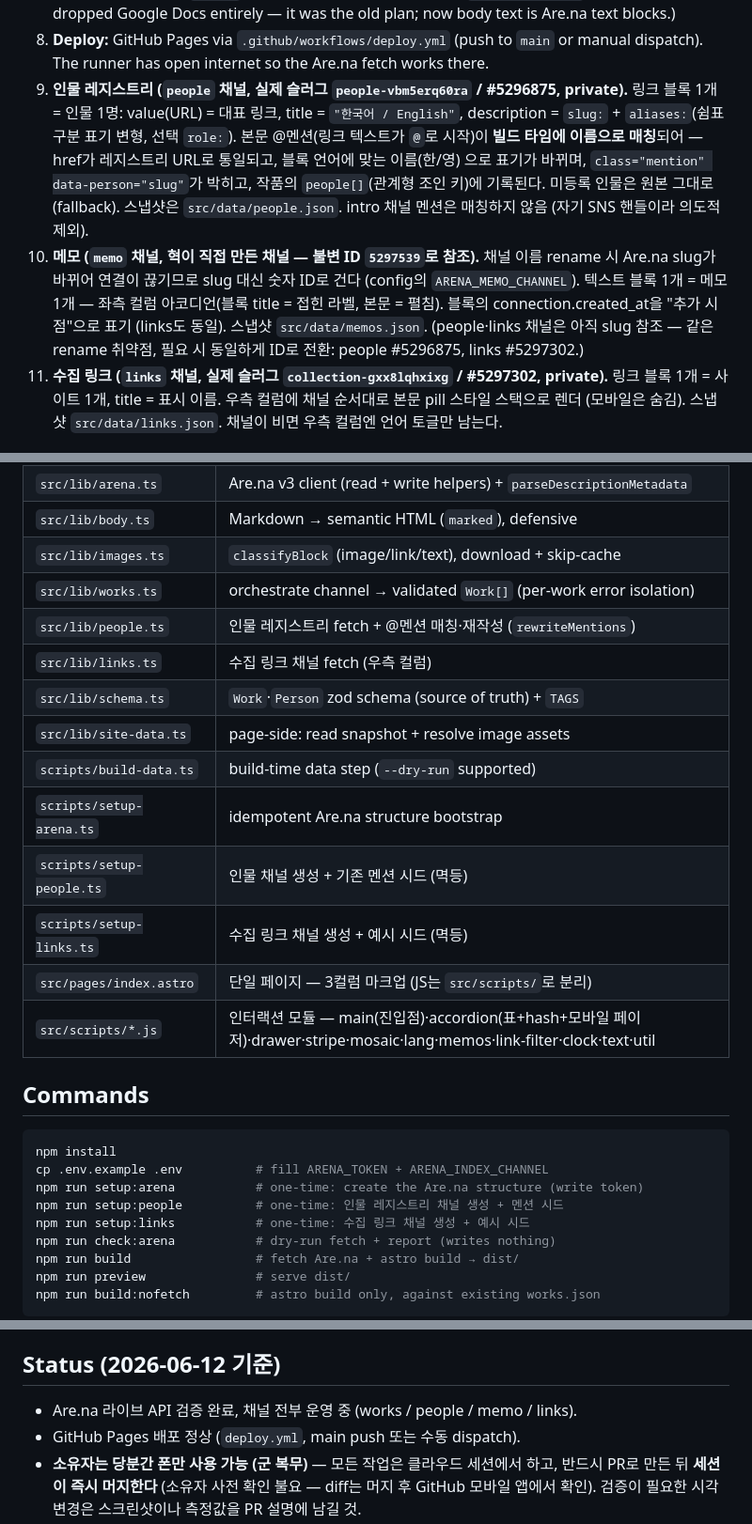
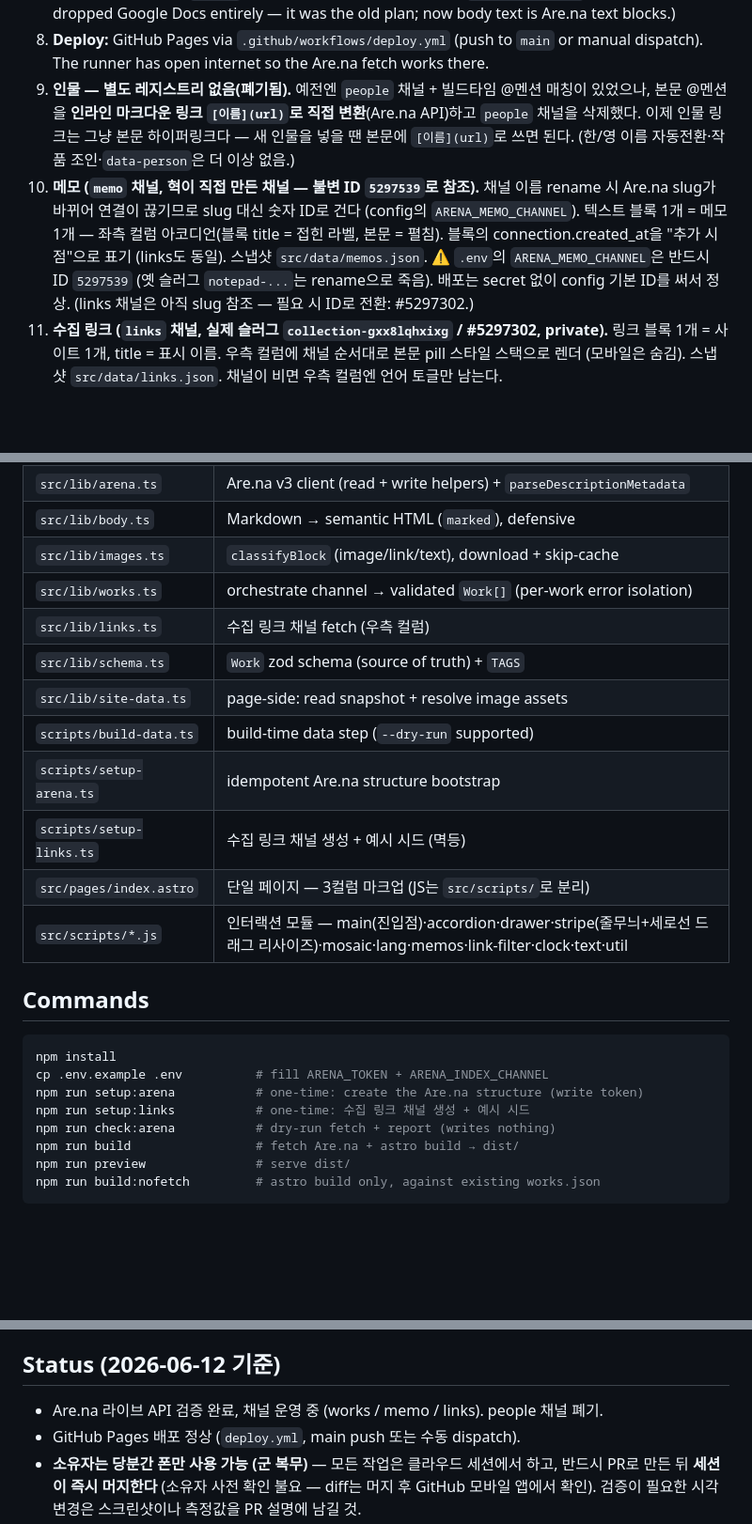
Before and after one commit to h2j603/h2j603.github.io, a Markdown page: CLAUDE.md, 3 parts joined by grey strips. Shown at 94% size. Drawn GitHub-style; blank space fills up the shorter version.

Commit message:
CLAUDE.md 갱신 — people 채널 폐기·메모 ID 주의 반영
- 인물 레지스트리 항목을 "폐기, 본문 인라인 링크" 로 갱신
- people.ts·setup-people 파일맵/커맨드 제거, Person 스키마 표기 정리
- 메모 채널 .env는 ID 5297539 필수(옛 슬러그 죽음) 경고 추가
- 운영 채널 목록에서 people 제거

Co-Authored-By: Claude Opus 4.8 (1M context) <noreply@anthropic.com>

```diff
--- a/CLAUDE.md
+++ b/CLAUDE.md
@@ -55,22 +55,19 @@ The previous site is preserved under `old/`. `CNAME` (hyuk.xyz) lives in
 8. **Deploy:** GitHub Pages via `.github/workflows/deploy.yml` (push to `main`
    or manual dispatch). The runner has open internet so the Are.na fetch works
    there.
-9. **인물 레지스트리 (`people` 채널, 실제 슬러그 `people-vbm5erq60ra` / #5296875,
-   private).** 링크 블록 1개 = 인물 1명: value(URL) = 대표 링크, title =
-   `"한국어 / English"`, description = `slug:` + `aliases:`(쉼표 구분 표기 변형,
-   선택 `role:`). 본문 @멘션(링크 텍스트가 `@`로 시작)이 **빌드 타임에 이름으로
-   매칭**되어 — href가 레지스트리 URL로 통일되고, 블록 언어에 맞는 이름(한/영)
-   으로 표기가 바뀌며, `class="mention" data-person="slug"`가 박히고, 작품의
-   `people[]`(관계형 조인 키)에 기록된다. 미등록 인물은 원본 그대로(fallback).
-   스냅샷은 `src/data/people.json`. intro 채널 멘션은 매칭하지 않음
-   (자기 SNS 핸들이라 의도적 제외).
+9. **인물 — 별도 레지스트리 없음(폐기됨).** 예전엔 `people` 채널 + 빌드타임
+   @멘션 매칭이 있었으나, 본문 @멘션을 **인라인 마크다운 링크 `[이름](url)`로
+   직접 변환**(Are.na API)하고 `people` 채널을 삭제했다. 이제 인물 링크는 그냥
+   본문 하이퍼링크다 — 새 인물을 넣을 땐 본문에 `[이름](url)`로 쓰면 된다.
+   (한/영 이름 자동전환·작품 조인·`data-person`은 더 이상 없음.)
 10. **메모 (`memo` 채널, 혁이 직접 만든 채널 — 불변 ID `5297539`로 참조).**
     채널 이름 rename 시 Are.na slug가 바뀌어 연결이 끊기므로 slug 대신 숫자
     ID로 건다 (config의 `ARENA_MEMO_CHANNEL`). 텍스트 블록 1개 = 메모 1개 —
     좌측 컬럼 아코디언(블록 title = 접힌 라벨, 본문 = 펼침). 블록의
     connection.created_at을 "추가 시점"으로 표기 (links도 동일). 스냅샷
-    `src/data/memos.json`. (people·links 채널은 아직 slug 참조 — 같은 rename
-    취약점, 필요 시 동일하게 ID로 전환: people #5296875, links #5297302.)
+    `src/data/memos.json`. ⚠️ `.env`의 `ARENA_MEMO_CHANNEL`은 반드시 ID `5297539`
+    (옛 슬러그 `notepad-...`는 rename으로 죽음). 배포는 secret 없이 config 기본
+    ID를 써서 정상. (links 채널은 아직 slug 참조 — 필요 시 ID로 전환: #5297302.)
 11. **수집 링크 (`links` 채널, 실제 슬러그 `collection-gxx8lqhxixg` / #5297302,
     private).** 링크 블록 1개 = 사이트 1개, title = 표시 이름. 우측 컬럼에
     채널 순서대로 본문 pill 스타일 스택으로 렌더 (모바일은 숨김). 스냅샷
@@ -85,16 +82,14 @@ The previous site is preserved under `old/`. `CNAME` (hyuk.xyz) lives in
 | `src/lib/body.ts` | Markdown → semantic HTML (`marked`), defensive |
 | `src/lib/images.ts` | `classifyBlock` (image/link/text), download + skip-cache |
 | `src/lib/works.ts` | orchestrate channel → validated `Work[]` (per-work error isolation) |
-| `src/lib/people.ts` | 인물 레지스트리 fetch + @멘션 매칭·재작성 (`rewriteMentions`) |
 | `src/lib/links.ts` | 수집 링크 채널 fetch (우측 컬럼) |
-| `src/lib/schema.ts` | `Work`·`Person` zod schema (source of truth) + `TAGS` |
+| `src/lib/schema.ts` | `Work` zod schema (source of truth) + `TAGS` |
 | `src/lib/site-data.ts` | page-side: read snapshot + resolve image assets |
 | `scripts/build-data.ts` | build-time data step (`--dry-run` supported) |
 | `scripts/setup-arena.ts` | idempotent Are.na structure bootstrap |
-| `scripts/setup-people.ts` | 인물 채널 생성 + 기존 멘션 시드 (멱등) |
 | `scripts/setup-links.ts` | 수집 링크 채널 생성 + 예시 시드 (멱등) |
 | `src/pages/index.astro` | 단일 페이지 — 3컬럼 마크업 (JS는 `src/scripts/`로 분리) |
-| `src/scripts/*.js` | 인터랙션 모듈 — main(진입점)·accordion(표+hash+모바일 페이저)·drawer·stripe·mosaic·lang·memos·link-filter·clock·text·util |
+| `src/scripts/*.js` | 인터랙션 모듈 — main(진입점)·accordion·drawer·stripe(줄무늬+세로선 드래그 리사이즈)·mosaic·lang·memos·link-filter·clock·text·util |
 
 ## Commands
 
@@ -102,7 +97,6 @@ The previous site is preserved under `old/`. `CNAME` (hyuk.xyz) lives in
 npm install
 cp .env.example .env          # fill ARENA_TOKEN + ARENA_INDEX_CHANNEL
 npm run setup:arena           # one-time: create the Are.na structure (write token)
-npm run setup:people          # one-time: 인물 레지스트리 채널 생성 + 멘션 시드
 npm run setup:links           # one-time: 수집 링크 채널 생성 + 예시 시드
 npm run check:arena           # dry-run fetch + report (writes nothing)
 npm run build                 # fetch Are.na + astro build → dist/
@@ -120,7 +114,7 @@ npm run build:nofetch         # astro build only, against existing works.json
 
 ## Status (2026-06-12 기준)
 
-- Are.na 라이브 API 검증 완료, 채널 전부 운영 중 (works / people / memo / links).
+- Are.na 라이브 API 검증 완료, 채널 운영 중 (works / memo / links). people 채널 폐기.
 - GitHub Pages 배포 정상 (`deploy.yml`, main push 또는 수동 dispatch).
 - **소유자는 당분간 폰만 사용 가능 (군 복무)** — 모든 작업은 클라우드 세션에서
   하고, 반드시 PR로 만든 뒤 **세션이 즉시 머지한다** (소유자 사전 확인 불요 —
```
